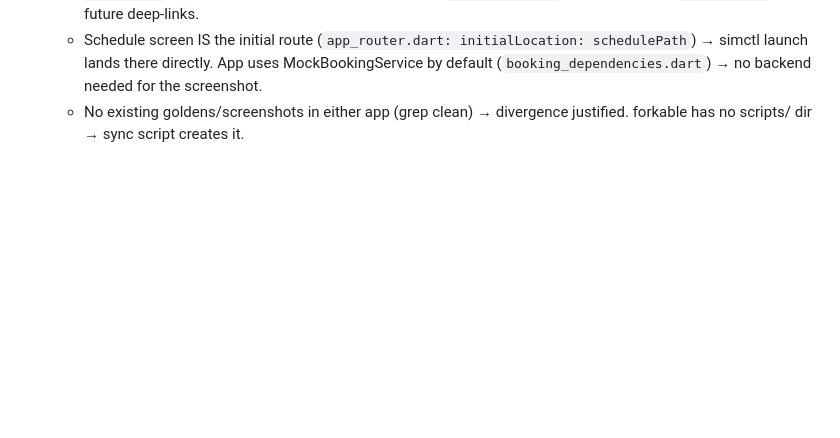
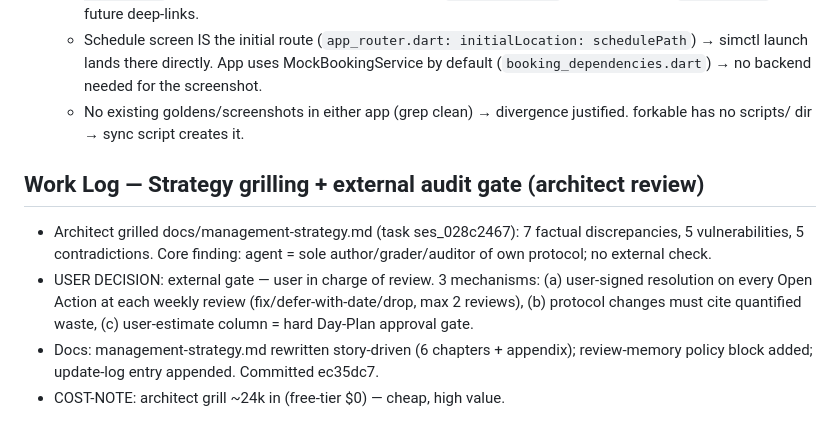
Before and after one commit to rubenkaksh/khelam, a Markdown page: docs/sessions/2026-08-06.md, the part around the change. GitHub-like rendering; blank space fills up the shorter version.

Commit message:
docs: session — grilling verdict + external gate decision

```diff
--- a/docs/sessions/2026-08-06.md
+++ b/docs/sessions/2026-08-06.md
@@ -177,3 +177,9 @@ Gate: 5/5 prereqs (4 artifacts exist; 4 repos pushed; status=batch7 done; CSV 24
   - Verified on the booted iOS sim (iPhone 16 Pro Max, UDID `450FA9FA-…`): `xcrun simctl io booted screenshot` writes a valid PNG (1320×2868, 792 KB). `simctl openurl` IS available (not `simctl open`) for future deep-links.
   - Schedule screen IS the initial route (`app_router.dart: initialLocation: schedulePath`) → simctl launch lands there directly. App uses MockBookingService by default (`booking_dependencies.dart`) → no backend needed for the screenshot.
   - No existing goldens/screenshots in either app (grep clean) → divergence justified. forkable has no scripts/ dir → sync script creates it.
+
+## Work Log — Strategy grilling + external audit gate (architect review)
+- Architect grilled docs/management-strategy.md (task ses_028c2467): 7 factual discrepancies, 5 vulnerabilities, 5 contradictions. Core finding: agent = sole author/grader/auditor of own protocol; no external check.
+- USER DECISION: external gate — user in charge of review. 3 mechanisms: (a) user-signed resolution on every Open Action at each weekly review (fix/defer-with-date/drop, max 2 reviews), (b) protocol changes must cite quantified waste, (c) user-estimate column = hard Day-Plan approval gate.
+- Docs: management-strategy.md rewritten story-driven (6 chapters + appendix); review-memory policy block added; update-log entry appended. Committed ec35dc7.
+- COST-NOTE: architect grill ~24k in (free-tier $0) — cheap, high value.
```
